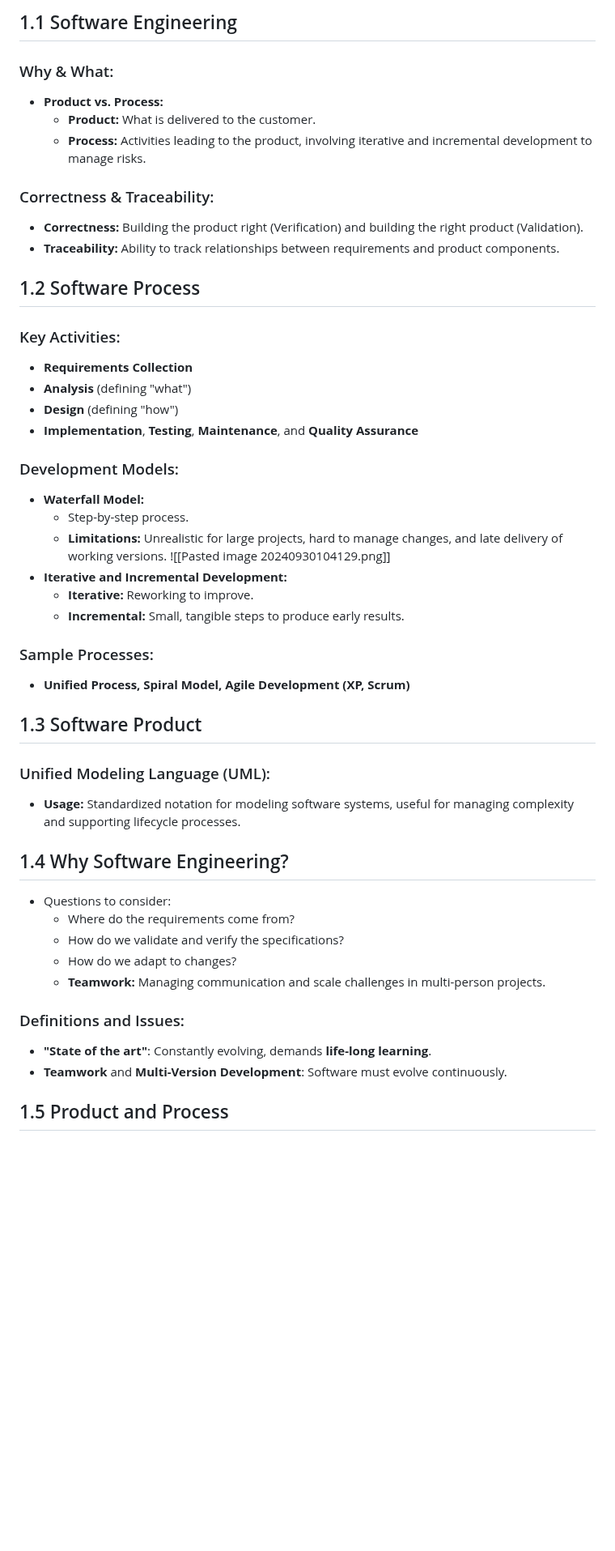
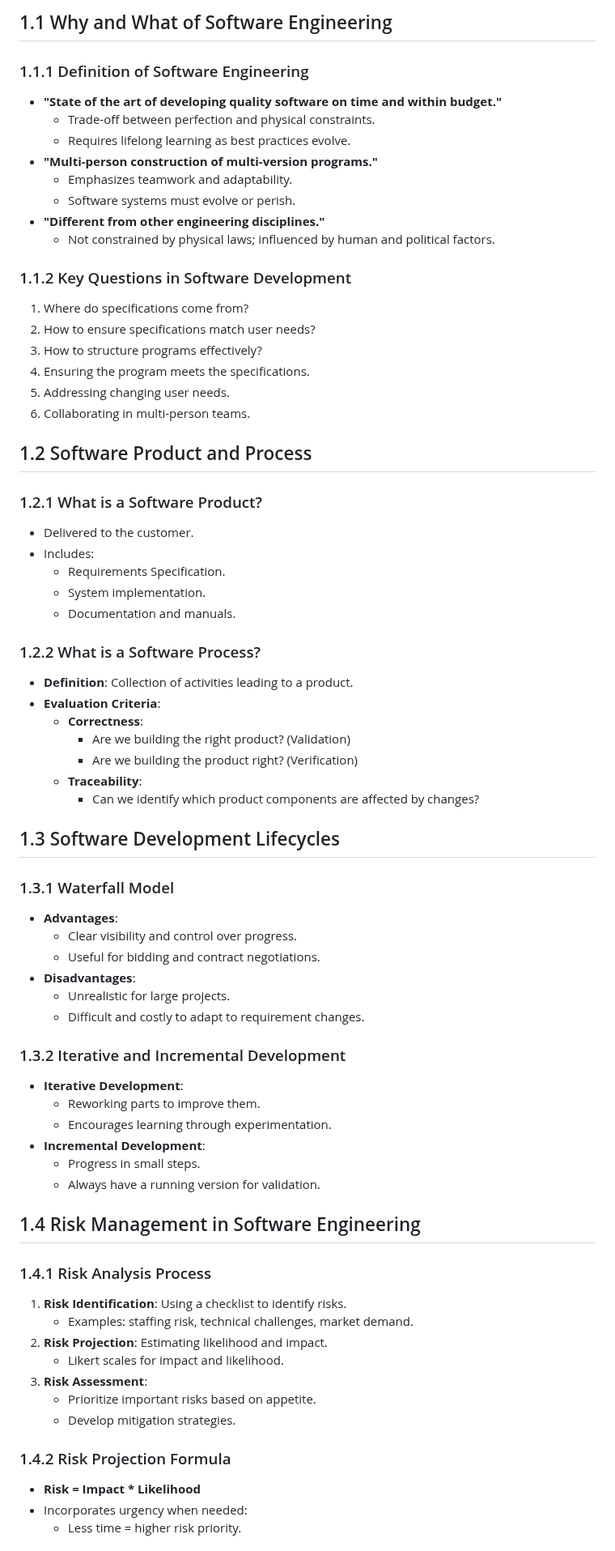
Before and after one commit to CedricDeVijt/ComputerScienceNotes, a Markdown page: Bachelor 3/Software engineering/1 Introduction.md, the part around one of its changes. Shown at 81% size. GitHub-like rendering; blank space fills up the shorter version.

```diff
--- a/Bachelor 3/Software engineering/1 Introduction.md
+++ b/Bachelor 3/Software engineering/1 Introduction.md
@@ -1,57 +1,80 @@
-## 1.1 Software Engineering
+## 1.1 Why and What of Software Engineering
 
-### Why & What:
+### 1.1.1 Definition of Software Engineering
 
-- **Product vs. Process:**
-  - **Product:** What is delivered to the customer.
-  - **Process:** Activities leading to the product, involving iterative and incremental development to manage risks.
+- **"State of the art of developing quality software on time and within budget."**
+  - Trade-off between perfection and physical constraints.
+  - Requires lifelong learning as best practices evolve.
+- **"Multi-person construction of multi-version programs."**
+  - Emphasizes teamwork and adaptability.
+  - Software systems must evolve or perish.
+- **"Different from other engineering disciplines."**
+  - Not constrained by physical laws; influenced by human and political factors.
 
-### Correctness & Traceability:
+### 1.1.2 Key Questions in Software Development
 
-- **Correctness:** Building the product right (Verification) and building the right product (Validation).
-- **Traceability:** Ability to track relationships between requirements and product components.
+1. Where do specifications come from?
+2. How to ensure specifications match user needs?
+3. How to structure programs effectively?
+4. Ensuring the program meets the specifications.
+5. Addressing changing user needs.
+6. Collaborating in multi-person teams.
 
-## 1.2 Software Process
+## 1.2 Software Product and Process
 
-### Key Activities:
+### 1.2.1 What is a Software Product?
 
-- **Requirements Collection**
-- **Analysis** (defining "what")
-- **Design** (defining "how")
-- **Implementation**, **Testing**, **Maintenance**, and **Quality Assurance**
+- Delivered to the customer.
+- Includes:
+  - Requirements Specification.
+  - System implementation.
+  - Documentation and manuals.
 
-### Development Models:
+### 1.2.2 What is a Software Process?
 
-- **Waterfall Model:**
-  - Step-by-step process.
-  - **Limitations:** Unrealistic for large projects, hard to manage changes, and late delivery of working versions.
-    ![[Pasted image 20240930104129.png]]
-- **Iterative and Incremental Development:**
-  - **Iterative:** Reworking to improve.
-  - **Incremental:** Small, tangible steps to produce early results.
+- **Definition**: Collection of activities leading to a product.
+- **Evaluation Criteria**:
+  - **Correctness**:
+    - Are we building the right product? (Validation)
+    - Are we building the product right? (Verification)
+  - **Traceability**:
+    - Can we identify which product components are affected by changes?
 
-### Sample Processes:
+## 1.3 Software Development Lifecycles
 
-- **Unified Process, Spiral Model, Agile Development (XP, Scrum)**
+### 1.3.1 Waterfall Model
 
-## 1.3 Software Product
+- **Advantages**:
+  - Clear visibility and control over progress.
+  - Useful for bidding and contract negotiations.
+- **Disadvantages**:
+  - Unrealistic for large projects.
+  - Difficult and costly to adapt to requirement changes.
 
-### Unified Modeling Language (UML):
+### 1.3.2 Iterative and Incremental Development
 
-- **Usage:** Standardized notation for modeling software systems, useful for managing complexity and supporting lifecycle processes.
+- **Iterative Development**:
+  - Reworking parts to improve them.
+  - Encourages learning through experimentation.
+- **Incremental Development**:
+  - Progress in small steps.
+  - Always have a running version for validation.
 
-## 1.4 Why Software Engineering?
+## 1.4 Risk Management in Software Engineering
 
-- Questions to consider:
-  - Where do the requirements come from?
-  - How do we validate and verify the specifications?
-  - How do we adapt to changes?
-  - **Teamwork:** Managing communication and scale challenges in multi-person projects.
+### 1.4.1 Risk Analysis Process
 
-### Definitions and Issues:
+1. **Risk Identification**: Using a checklist to identify risks.
+   - Examples: staffing risk, technical challenges, market demand.
+2. **Risk Projection**: Estimating likelihood and impact.
+   - Likert scales for impact and likelihood.
+3. **Risk Assessment**:
+   - Prioritize important risks based on appetite.
+   - Develop mitigation strategies.
 
-- **"State of the art"**: Constantly evolving, demands **life-long learning**.
-- **Teamwork** and **Multi-Version Development**: Software must evolve continuously.
+### 1.4.2 Risk Projection Formula
 
-## 1.5 Product and Process
+- **Risk = Impact \* Likelihood**
+- Incorporates urgency when needed:
+  - Less time = higher risk priority.
 
```
Also changed, not shown: other parts of Bachelor 3/Software engineering/1 Introduction.md (+44 -71 lines).
